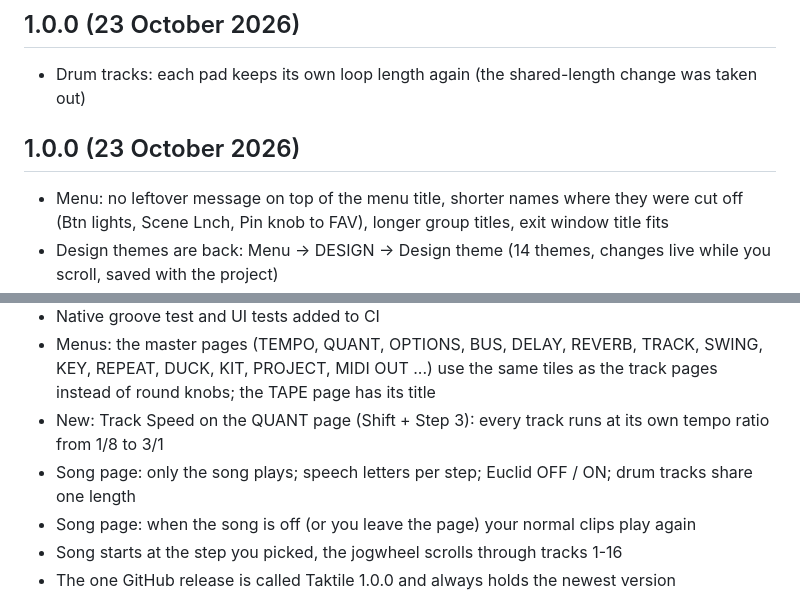
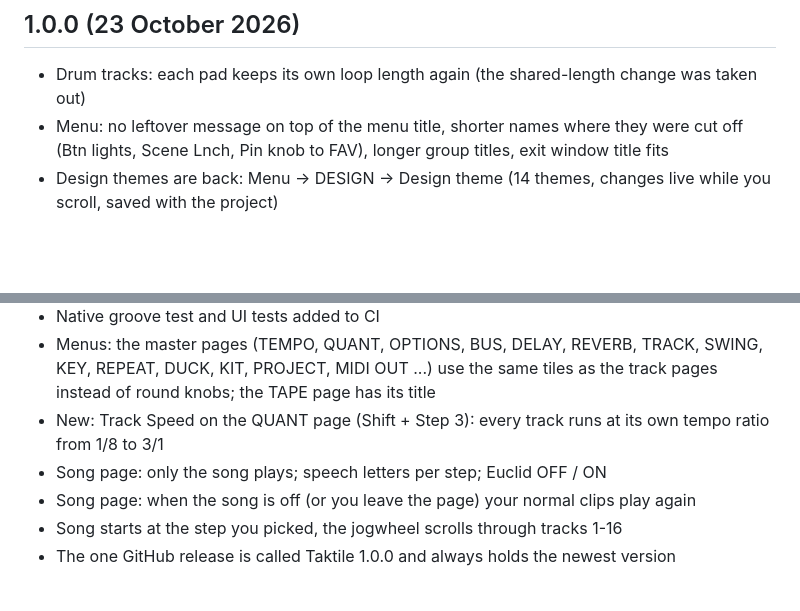
Before and after one commit to taktonmusic/Taktile, a Markdown page: CHANGELOG.md, 2 parts joined by grey strips. Rendered like a GitHub page; blank space fills up the shorter version.

Commit message:
Taktile 1.0.0: drum pads keep own loop length
Co-Authored-By: Claude Sonnet 5.5 <noreply@anthropic.com>
Claude-Session: https://claude.ai/code/session_01Af2zXb88SauRr4rU6hK8zR

```diff
--- a/CHANGELOG.md
+++ b/CHANGELOG.md
@@ -2,8 +2,6 @@
 
 ## 1.0.0 (23 October 2026)
 - Drum tracks: each pad keeps its own loop length again (the shared-length change was taken out)
-
-## 1.0.0 (23 October 2026)
 - Menu: no leftover message on top of the menu title, shorter names where they were cut off (Btn lights, Scene Lnch, Pin knob to FAV), longer group titles, exit window title fits
 - Design themes are back: Menu → DESIGN → Design theme (14 themes, changes live while you scroll, saved with the project)
 - Groove templates (MPC, Shuffle, Laidback, Dilla, Drunk, Push, Funk, Ghost, Human, Roll) with Groove Amt on the SWING page; Swing stays and works on top
@@ -11,7 +9,7 @@
 - Native groove test and UI tests added to CI
 - Menus: the master pages (TEMPO, QUANT, OPTIONS, BUS, DELAY, REVERB, TRACK, SWING, KEY, REPEAT, DUCK, KIT, PROJECT, MIDI OUT ...) use the same tiles as the track pages instead of round knobs; the TAPE page has its title
 - New: Track Speed on the QUANT page (Shift + Step 3): every track runs at its own tempo ratio from 1/8 to 3/1
-- Song page: only the song plays; speech letters per step; Euclid OFF / ON; drum tracks share one length
+- Song page: only the song plays; speech letters per step; Euclid OFF / ON
 - Song page: when the song is off (or you leave the page) your normal clips play again
 - Song starts at the step you picked, the jogwheel scrolls through tracks 1-16
 - The one GitHub release is called Taktile 1.0.0 and always holds the newest version
```
